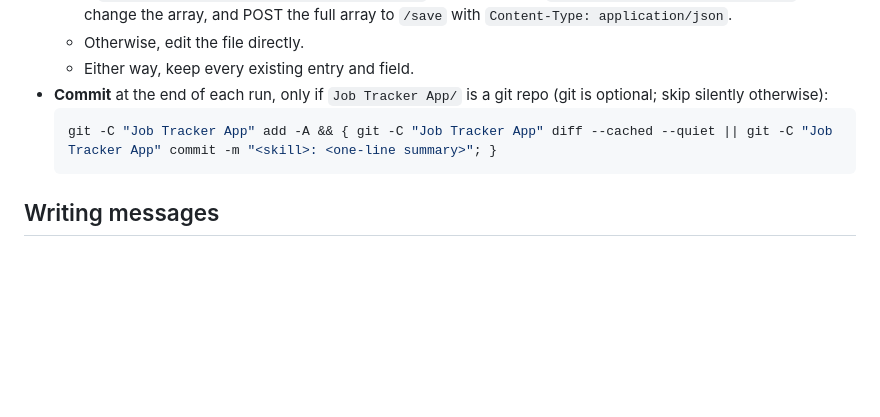
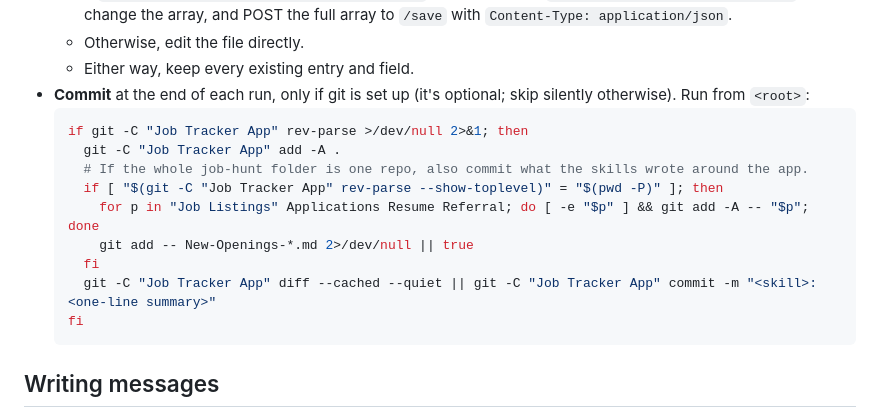
Before and after one commit to zaridan/job-hunt-hq, a Markdown page: skills/referral-outreach/Outreach-Rules.md, the part around the change. Rendered like a GitHub page; blank space fills up the shorter version.

Commit message:
Outreach rules: commit step works whether git tracks the app or the whole folder
Co-Authored-By: Claude Opus 5.5 <noreply@anthropic.com>

````diff
--- a/skills/referral-outreach/Outreach-Rules.md
+++ b/skills/referral-outreach/Outreach-Rules.md
@@ -47,9 +47,17 @@ Neither skill's Send section covers the other's list. Running just one of them (
   - If `curl -s -m 2 http://localhost:8787/health` returns ok, GET `http://localhost:8787/data.json`, change the array, and POST the full array to `/save` with `Content-Type: application/json`.
   - Otherwise, edit the file directly.
   - Either way, keep every existing entry and field.
-- **Commit** at the end of each run, only if `Job Tracker App/` is a git repo (git is optional; skip silently otherwise):
+- **Commit** at the end of each run, only if git is set up (it's optional; skip silently otherwise). Run from `<root>`:
   ```bash
-  git -C "Job Tracker App" add -A && { git -C "Job Tracker App" diff --cached --quiet || git -C "Job Tracker App" commit -m "<skill>: <one-line summary>"; }
+  if git -C "Job Tracker App" rev-parse >/dev/null 2>&1; then
+    git -C "Job Tracker App" add -A .
+    # If the whole job-hunt folder is one repo, also commit what the skills wrote around the app.
+    if [ "$(git -C "Job Tracker App" rev-parse --show-toplevel)" = "$(pwd -P)" ]; then
+      for p in "Job Listings" Applications Resume Referral; do [ -e "$p" ] && git add -A -- "$p"; done
+      git add -- New-Openings-*.md 2>/dev/null || true
+    fi
+    git -C "Job Tracker App" diff --cached --quiet || git -C "Job Tracker App" commit -m "<skill>: <one-line summary>"
+  fi
   ```
 
 ## Writing messages
````
